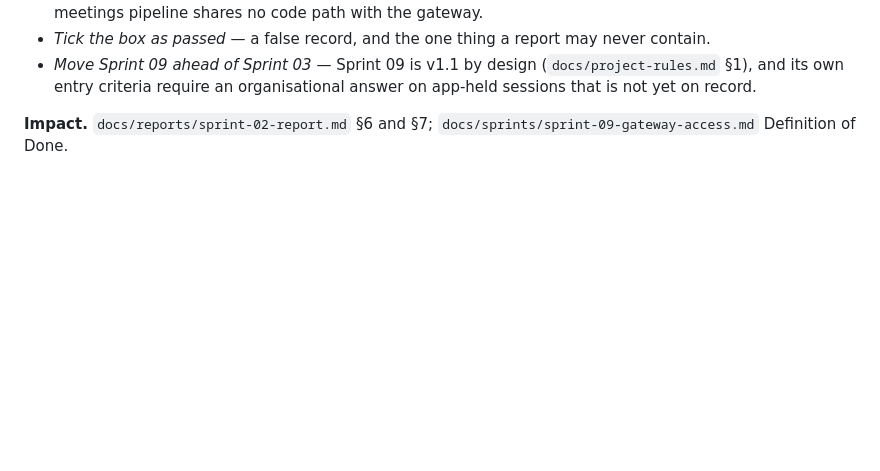
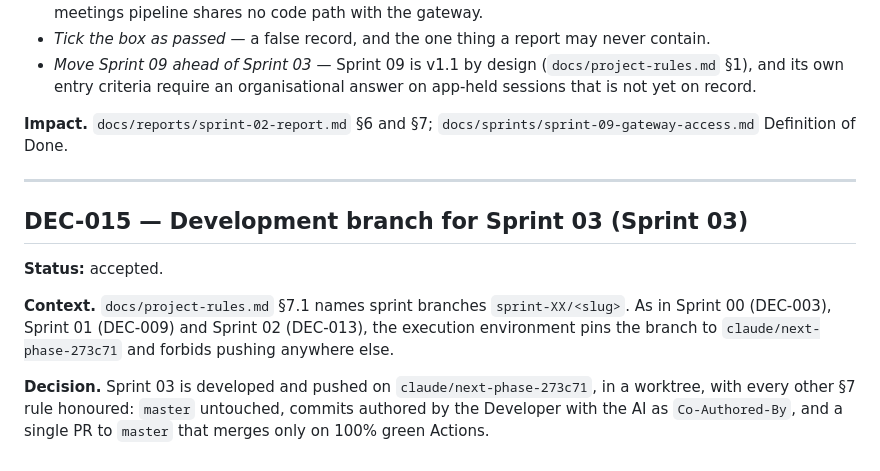
Before and after one commit to Aennson/norte, a Markdown page: docs/reports/decisions.md, the part around the change. GitHub-like rendering; blank space fills up the shorter version.

```diff
--- a/docs/reports/decisions.md
+++ b/docs/reports/decisions.md
@@ -426,3 +426,19 @@ though it could not produce a green pass.
 
 **Impact.** `docs/reports/sprint-02-report.md` §6 and §7;
 `docs/sprints/sprint-09-gateway-access.md` Definition of Done.
+
+---
+
+## DEC-015 — Development branch for Sprint 03 (Sprint 03)
+
+**Status:** accepted.
+
+**Context.** `docs/project-rules.md` §7.1 names sprint branches
+`sprint-XX/<slug>`. As in Sprint 00 (DEC-003), Sprint 01 (DEC-009) and
+Sprint 02 (DEC-013), the execution environment pins the branch to
+`claude/next-phase-273c71` and forbids pushing anywhere else.
+
+**Decision.** Sprint 03 is developed and pushed on `claude/next-phase-273c71`,
+in a worktree, with every other §7 rule honoured: `master` untouched, commits
+authored by the Developer with the AI as `Co-Authored-By`, and a single PR to
+`master` that merges only on 100% green Actions.
```
Also changed, not shown: docs/reports/sprint-03-report.md (added, +216 -0 lines).
